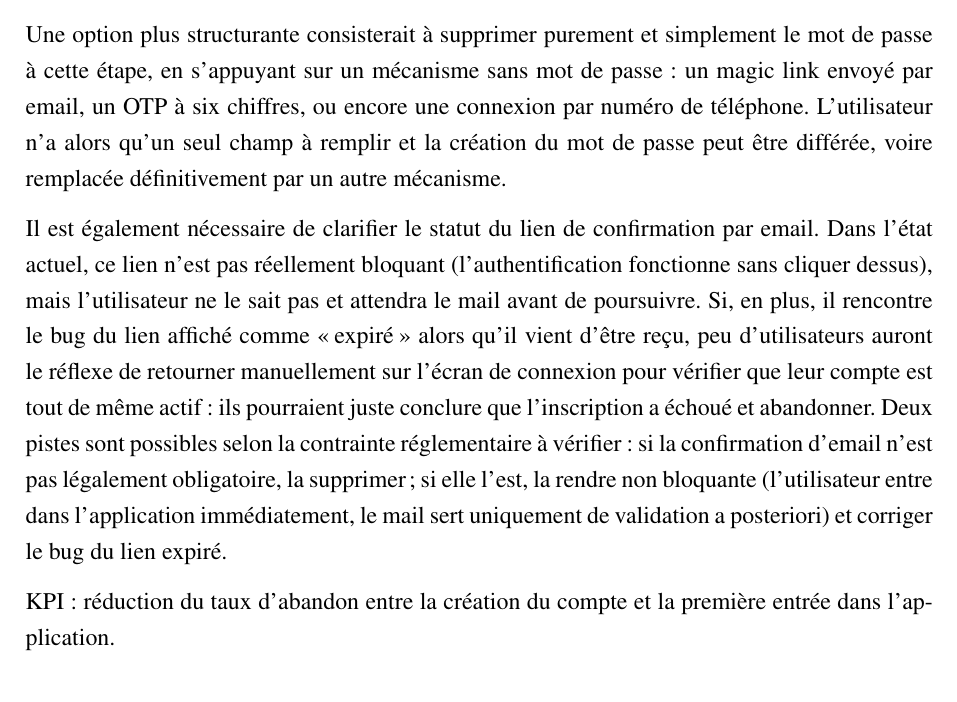
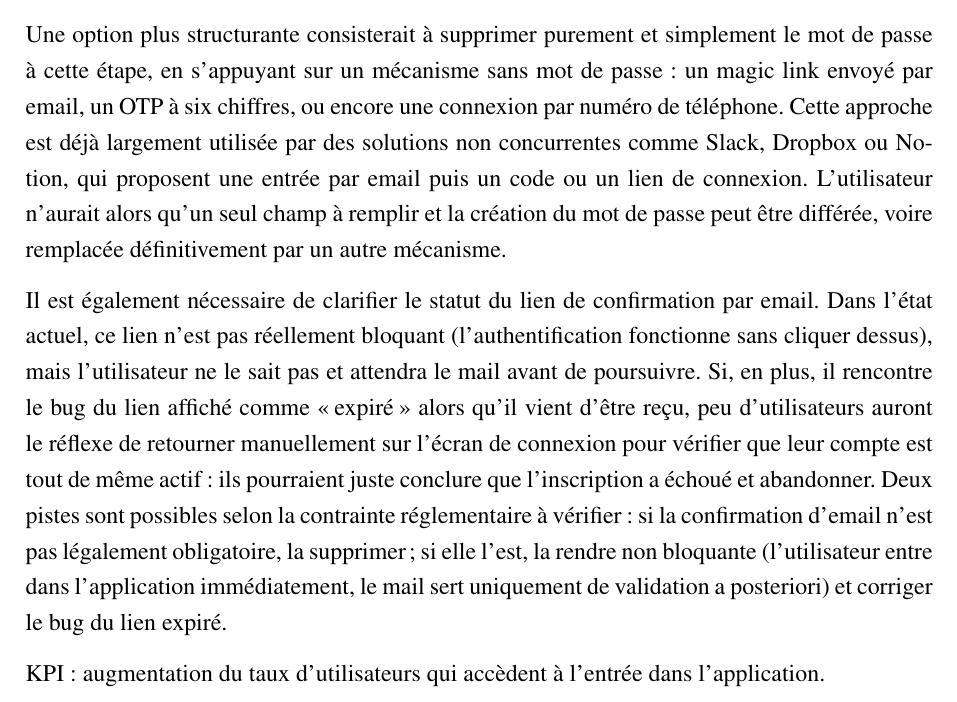
Before and after one commit to JeremSSJ/WINEVIZER-LATEX, a LaTeX document (main.tex): part of page 9 of 14, cut so that both start at the same text. Compiled offline with pdfLaTeX.

Commit message:
wip
Co-authored-by: Copilot <copilot@github.com>

```diff
--- a/main.tex
+++ b/main.tex
@@ -365,8 +365,10 @@ que l'utilisateur les respecte du premier coup au lieu d'avoir à corriger un me
 
 Une option plus structurante consisterait à supprimer purement et simplement le mot de passe à
 cette étape, en s'appuyant sur un mécanisme sans mot de passe~: un magic link envoyé
-par email, un OTP à six chiffres, ou encore une connexion par numéro de téléphone. L'utilisateur
-n'a alors qu'un seul champ à remplir et la création du mot de passe peut être différée, voire
+par email, un OTP à six chiffres, ou encore une connexion par numéro de téléphone. Cette
+approche est déjà largement utilisée par des solutions non concurrentes comme Slack, Dropbox
+ou Notion, qui proposent une entrée par email puis un code ou un lien de connexion. L'utilisateur
+n'aurait alors qu'un seul champ à remplir et la création du mot de passe peut être différée, voire
 remplacée définitivement par un autre mécanisme.
 
 Il est également nécessaire de clarifier le statut du lien de confirmation par email. Dans
@@ -381,8 +383,10 @@ supprimer~; si elle l'est, la rendre non bloquante (l'utilisateur entre dans l'a
 immédiatement, le mail sert uniquement de validation a posteriori) et corriger le bug du
 lien expiré.
 
-KPI~: réduction du taux d'abandon entre la création du compte et la première
-entrée dans l'application.
+KPI~: augmentation du taux d'utilisateurs qui accèdent à l'entrée dans l'application.
+
+
+
 
 \newpage
 \appendix
```
